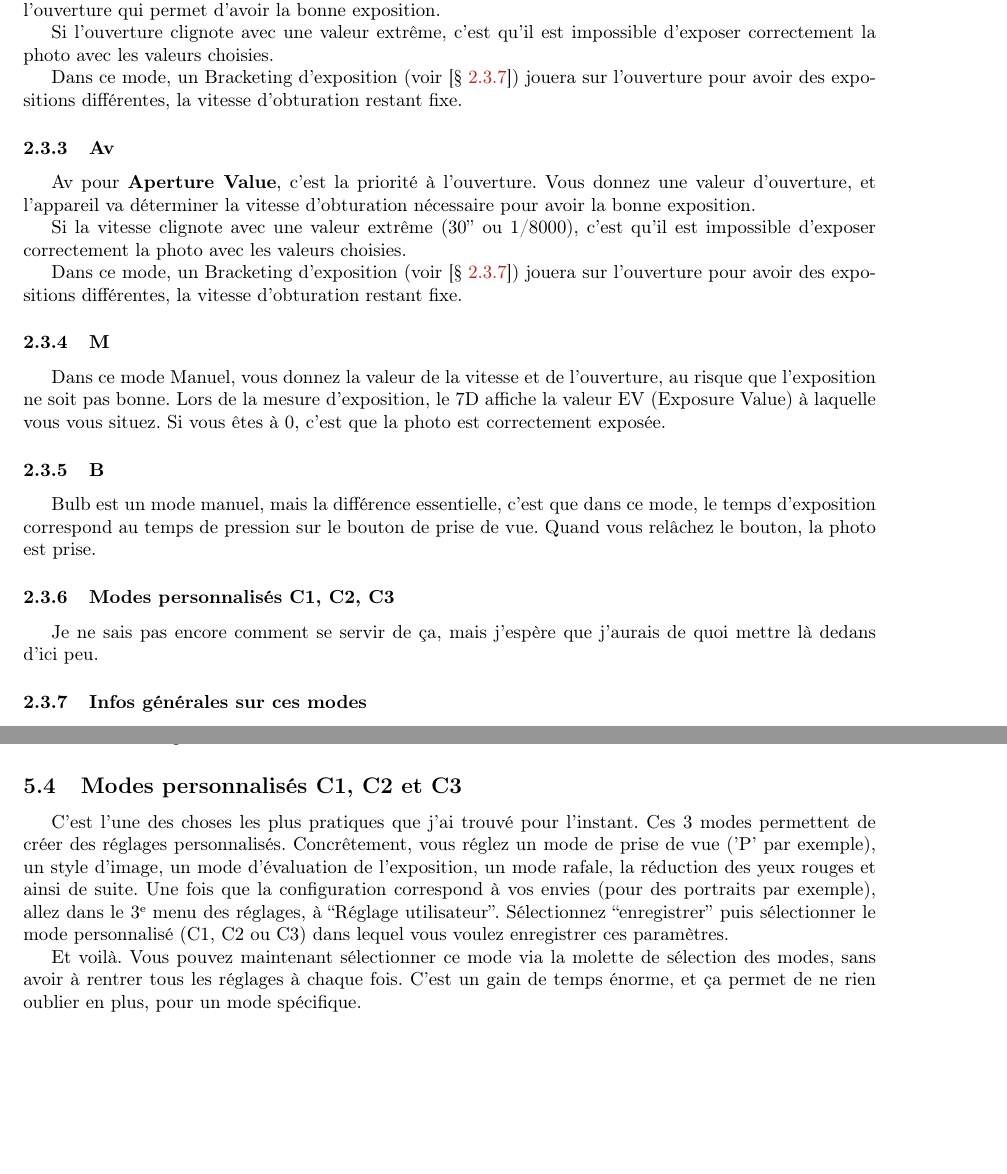
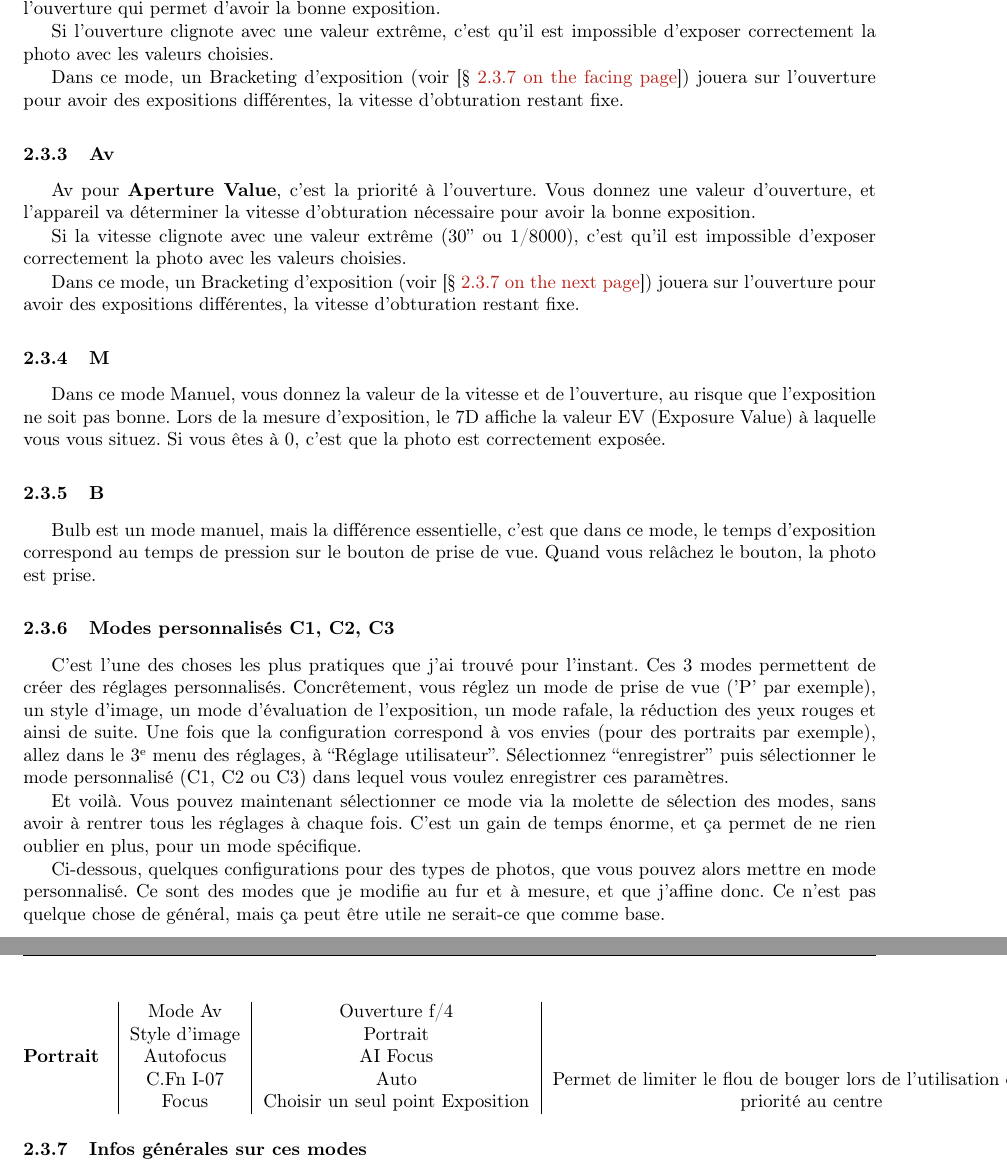
Before and after one commit to sanyaade-teachings/autiwa-tutorials, a LaTeX document (7D/maitriser_le_7D.tex): two parts of pages 6 and 11 of 12 before the commit and two parts of pages 6 and 7 of 13 after it, joined at a grey line, cut so that both start at the same text, the shorter picture padded with empty space. Compiled offline with pdfLaTeX; an older LaTeX class or package is replaced by its successor.

```diff
--- a/7D/maitriser_le_7D.tex
+++ b/7D/maitriser_le_7D.tex
@@ -171,7 +171,24 @@
 Bulb est un mode manuel, mais la différence essentielle, c'est que dans ce mode, le temps d'exposition correspond au temps de pression sur le bouton de prise de vue. Quand vous relâchez le bouton, la photo est prise.
 
 \subsubsection{Modes personnalisés C1, C2, C3}
-Je ne sais pas encore comment se servir de ça, mais j'espère que j'aurais de quoi mettre là dedans d'ici peu. %TODO comprendre C1, C2, C3
+C'est l'une des choses les plus pratiques que j'ai trouvé pour l'instant. Ces 3 modes permettent de créer des réglages personnalisés. Concrêtement, vous réglez un mode de prise de vue ('P' par exemple), un style d'image, un mode d'évaluation de l'exposition, un mode rafale, la réduction des yeux rouges et ainsi de suite. Une fois que la configuration correspond à vos envies (pour des portraits par exemple), allez dans le 3\ieme menu des réglages, à ``Réglage utilisateur''. Sélectionnez ``enregistrer'' puis sélectionner le mode personnalisé (C1, C2 ou C3) dans lequel vous voulez enregistrer ces paramètres.
+
+Et voilà. Vous pouvez maintenant sélectionner ce mode via la molette de sélection des modes, sans avoir à rentrer tous les réglages à chaque fois. C'est un gain de temps énorme, et ça permet de ne rien oublier en plus, pour un mode spécifique.
+
+Ci-dessous, quelques configurations pour des types de photos, que vous pouvez alors mettre en mode personnalisé. Ce sont des modes que je modifie au fur et à mesure, et que j'affine donc. Ce n'est pas quelque chose de général, mais ça peut être utile ne serait-ce que comme base.
+
+\paragraph{Portrait}
+\begin{tabular}{|c|c|c|}
+Mode Av & Ouverture f/4\\
+Style d'image & Portrait\\
+Autofocus & AI Focus \\
+C.Fn I-07 & Auto & Permet de limiter le flou de bouger lors de l'utilisation du flash\\
+Focus & Choisir un seul point
+Exposition & priorité au centre\\
+%TODO finir
+
+\end{tabular}
+
 
 \subsubsection{Infos générales sur ces modes}\label{sec:info-generales}
 Si vous souhaitez utiliser le flash, il faut le sortir vous même, afin que l'exposition tienne compte de sa présence.
@@ -343,11 +360,5 @@
 \item Donner la priorité au premier sujet mis au point. Ainsi, même si quelque chose passe devant le sujet d'intérêt, le focus restera sur l'ancien objet, même plus lointain. Ainsi, des feuilles, branches, poteaux téléphoniques ne perturberont pas le focus. Ça peut être utile pour prendre en photo des animaux un peu cachés dans des fourrés.
 \end{itemize}
 
-
-\subsection{Modes personnalisés C1, C2 et C3}
-C'est l'une des choses les plus pratiques que j'ai trouvé pour l'instant. Ces 3 modes permettent de créer des réglages personnalisés. Concrêtement, vous réglez un mode de prise de vue ('P' par exemple), un style d'image, un mode d'évaluation de l'exposition, un mode rafale, la réduction des yeux rouges et ainsi de suite. Une fois que la configuration correspond à vos envies (pour des portraits par exemple), allez dans le 3\ieme menu des réglages, à ``Réglage utilisateur''. Sélectionnez ``enregistrer'' puis sélectionner le mode personnalisé (C1, C2 ou C3) dans lequel vous voulez enregistrer ces paramètres.
-
-Et voilà. Vous pouvez maintenant sélectionner ce mode via la molette de sélection des modes, sans avoir à rentrer tous les réglages à chaque fois. C'est un gain de temps énorme, et ça permet de ne rien oublier en plus, pour un mode spécifique.
-
 \printindex
 \end{document}
```
Also changed, not shown: python/python.tex (+1 -1 lines), recettes/chapitres/05_desserts.tex (+3 -3 lines), 7D/figure/AF_points_automatic.pdf (added), 7D/figure/AF_points_automatic.svg (added), 7D/figure/AF_points_expansion.pdf (added), 7D/figure/AF_points_expansion.svg (added), 7D/figure/AF_points_single.pdf (added), 7D/figure/AF_points_single.svg (added), 7D/figure/AF_points_spot.pdf (added), 7D/figure/AF_points_spot.svg (added), 7D/figure/AF_points_zone.pdf (added), 7D/figure/AF_points_zone.svg (added), python/python.pdf, recettes/recettes.pdf, 1 more files.
